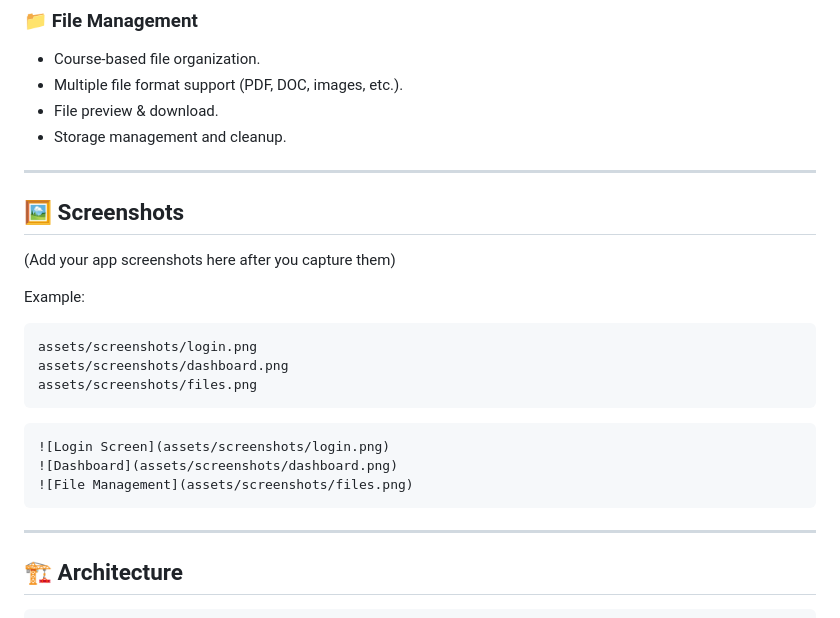
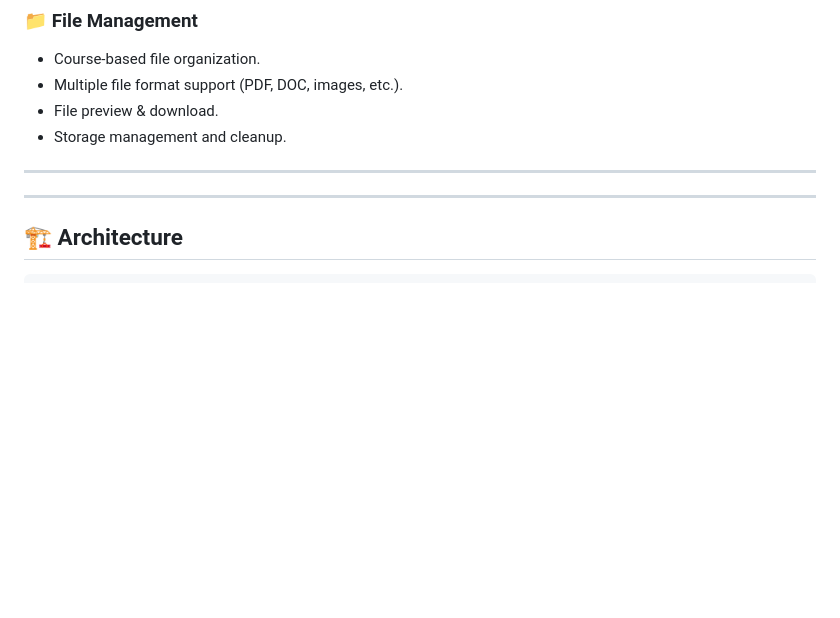
Before and after one commit to Abdulinga/Velocityver_flutter_app, a Markdown page: README.md, the part around the change. Rendered like a GitHub page; blank space fills up the shorter version.

Commit message:
removed screenshots

````diff
--- a/README.md
+++ b/README.md
@@ -39,23 +39,8 @@ A cross-platform **offline-first file-sharing system** built with **Flutter** an
 
 ---
 
-## 🖼 Screenshots
 
-(Add your app screenshots here after you capture them)
 
-Example:
-
-```
-assets/screenshots/login.png
-assets/screenshots/dashboard.png
-assets/screenshots/files.png
-```
-
-```markdown
-![Login Screen](assets/screenshots/login.png)
-![Dashboard](assets/screenshots/dashboard.png)
-![File Management](assets/screenshots/files.png)
-```
 
 ---
 
````
